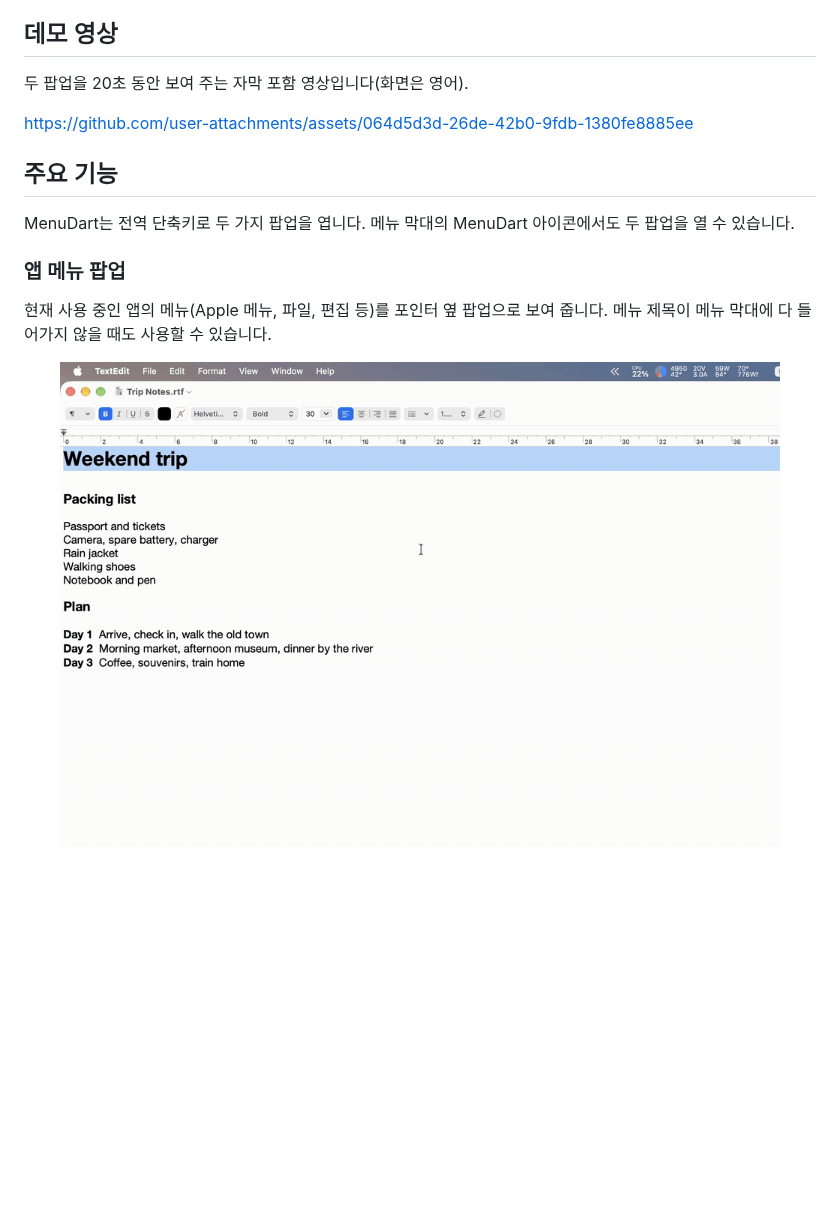
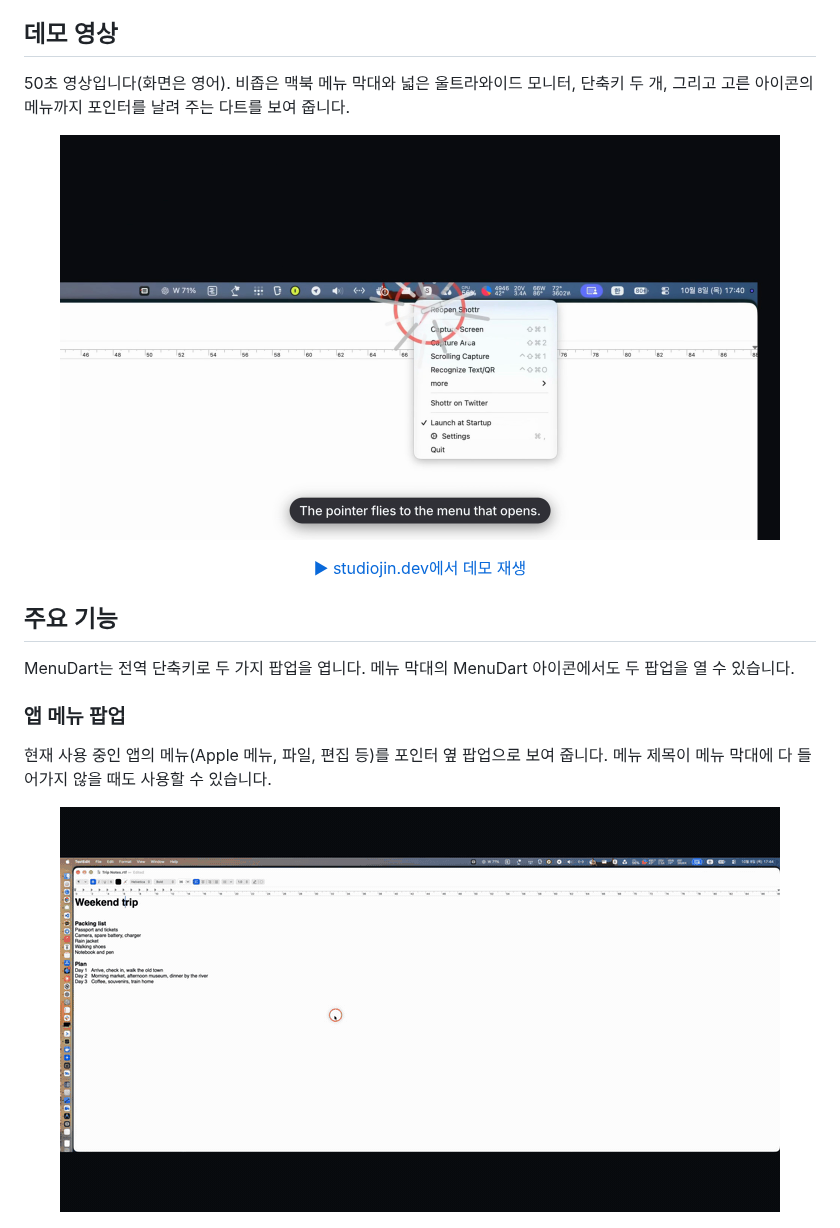
Before and after one commit to studiojin-dev/MenuDart-Public, a Markdown page: README.ko.md, the part around the change. GitHub-like rendering; pictures changed too: docs/images/demo-app-menus.gif, docs/images/demo-poster.png (added); blank space fills up the shorter version.

Commit message:
Update the README demo: new 50-second video on studiojin.dev, and fresh clips of the Menu Bar Icons grid and App Menus popup
Co-Authored-By: Claude Fable 5.1 <noreply@anthropic.com>

```diff
--- a/README.ko.md
+++ b/README.ko.md
@@ -30,9 +30,13 @@
 
 ## 데모 영상
 
-두 팝업을 20초 동안 보여 주는 자막 포함 영상입니다(화면은 영어).
+50초 영상입니다(화면은 영어). 비좁은 맥북 메뉴 막대와 넓은 울트라와이드 모니터, 단축키 두 개, 그리고 고른 아이콘의 메뉴까지 포인터를 날려 주는 다트를 보여 줍니다.
 
-https://github.com/user-attachments/assets/064d5d3d-26de-42b0-9fdb-1380fe8885ee
+<p align="center">
+  <a href="https://studiojin.dev/ko/menudart/#demo"><img src="docs/images/demo-poster.png" alt="studiojin.dev에서 MenuDart 데모 영상 보기: 다트가 메뉴 막대 아이콘의 메뉴에 꽂히는 장면" width="720"></a>
+</p>
+
+<p align="center"><a href="https://studiojin.dev/ko/menudart/#demo">▶ studiojin.dev에서 데모 재생</a></p>
 
 ## 주요 기능
 
```
Also changed, not shown: README.md (+6 -2 lines), 1 other file.
